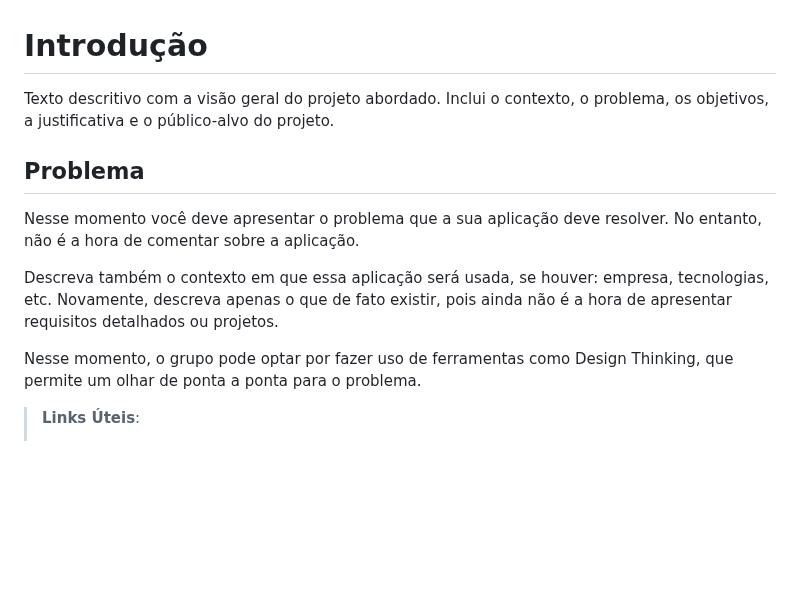
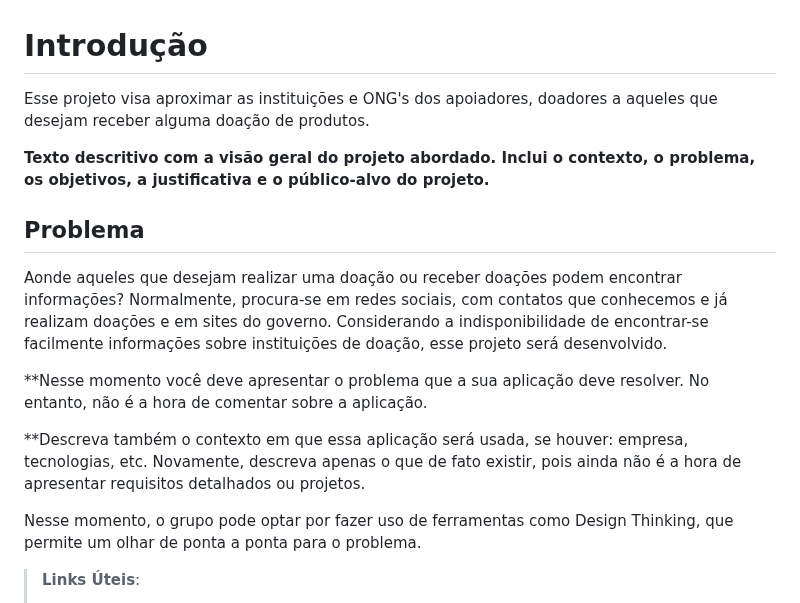
Before and after one commit to ICEI-PUC-Minas-PBR-SI/pbr-si-2023-1-p1-proj-web-g5-suda-brasi, a Markdown page: docs/context.md, the part around one of its changes. Drawn GitHub-style; blank space fills up the shorter version.

```diff
--- a/docs/context.md
+++ b/docs/context.md
@@ -1,13 +1,18 @@
 # Introdução
 
-Texto descritivo com a visão geral do projeto abordado. Inclui o contexto, o problema, os objetivos, a justificativa e o público-alvo do projeto.
+Esse projeto visa aproximar as instituições e ONG's dos apoiadores, doadores a aqueles que desejam receber alguma doação de produtos.
+
+**Texto descritivo com a visão geral do projeto abordado. Inclui o contexto, o problema, os objetivos, a justificativa e o público-alvo do projeto.**
 
 ## Problema
-Nesse momento você deve apresentar o problema que a sua aplicação deve  resolver. No entanto, não é a hora de comentar sobre a aplicação.
 
-Descreva também o contexto em que essa aplicação será usada, se  houver: empresa, tecnologias, etc. Novamente, descreva apenas o que de  fato existir, pois ainda não é a hora de apresentar requisitos  detalhados ou projetos.
+Aonde aqueles que desejam realizar uma doação ou receber doações podem encontrar informações? Normalmente, procura-se em redes sociais, com contatos que conhecemos e já realizam doações e em sites do governo. Considerando a indisponibilidade de encontrar-se facilmente informações sobre instituições de doação, esse projeto será desenvolvido.
 
-Nesse momento, o grupo pode optar por fazer uso  de ferramentas como Design Thinking, que permite um olhar de ponta a ponta para o problema.
+**Nesse momento você deve apresentar o problema que a sua aplicação deve  resolver. No entanto, não é a hora de comentar sobre a aplicação.
+
+**Descreva também o contexto em que essa aplicação será usada, se  houver: empresa, tecnologias, etc. Novamente, descreva apenas o que de fato existir, pois ainda não é a hora de apresentar requisitos detalhados ou projetos.
+
+Nesse momento, o grupo pode optar por fazer uso de ferramentas como Design Thinking, que permite um olhar de ponta a ponta para o problema.
 
 > **Links Úteis**:
 > - [Objetivos, Problema de pesquisa e Justificativa](https://medium.com/@versioparole/objetivos-problema-de-pesquisa-e-justificativa-c98c8233b9c3)
```
Also changed, not shown: other parts of docs/context.md (+2 -2 lines).
